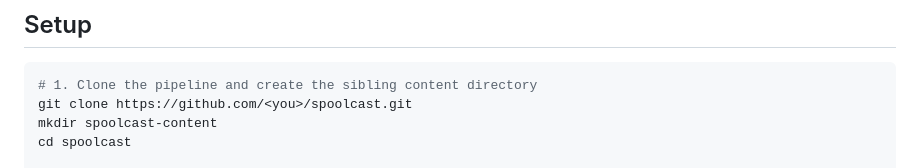
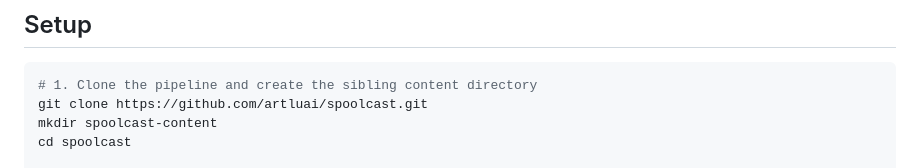
Before and after one commit to artluai/spoolcast, a Markdown page: README.md, the part around the change. Drawn GitHub-style.

````diff
--- a/README.md
+++ b/README.md
@@ -61,7 +61,7 @@ The repo and content dirs are **separate** so the pipeline is portable across pr
 
 ```bash
 # 1. Clone the pipeline and create the sibling content directory
-git clone https://github.com/<you>/spoolcast.git
+git clone https://github.com/artluai/spoolcast.git
 mkdir spoolcast-content
 cd spoolcast
 
````
